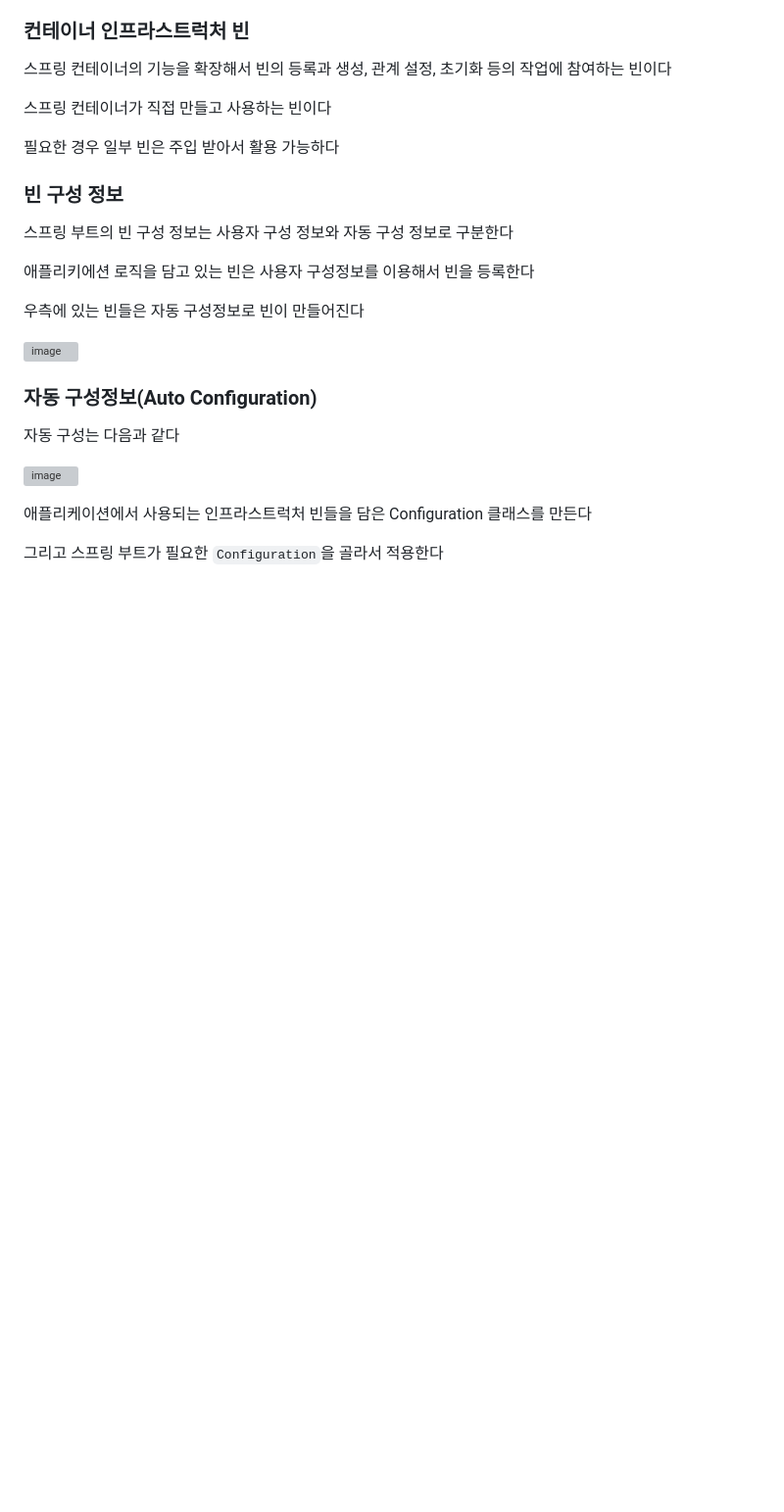
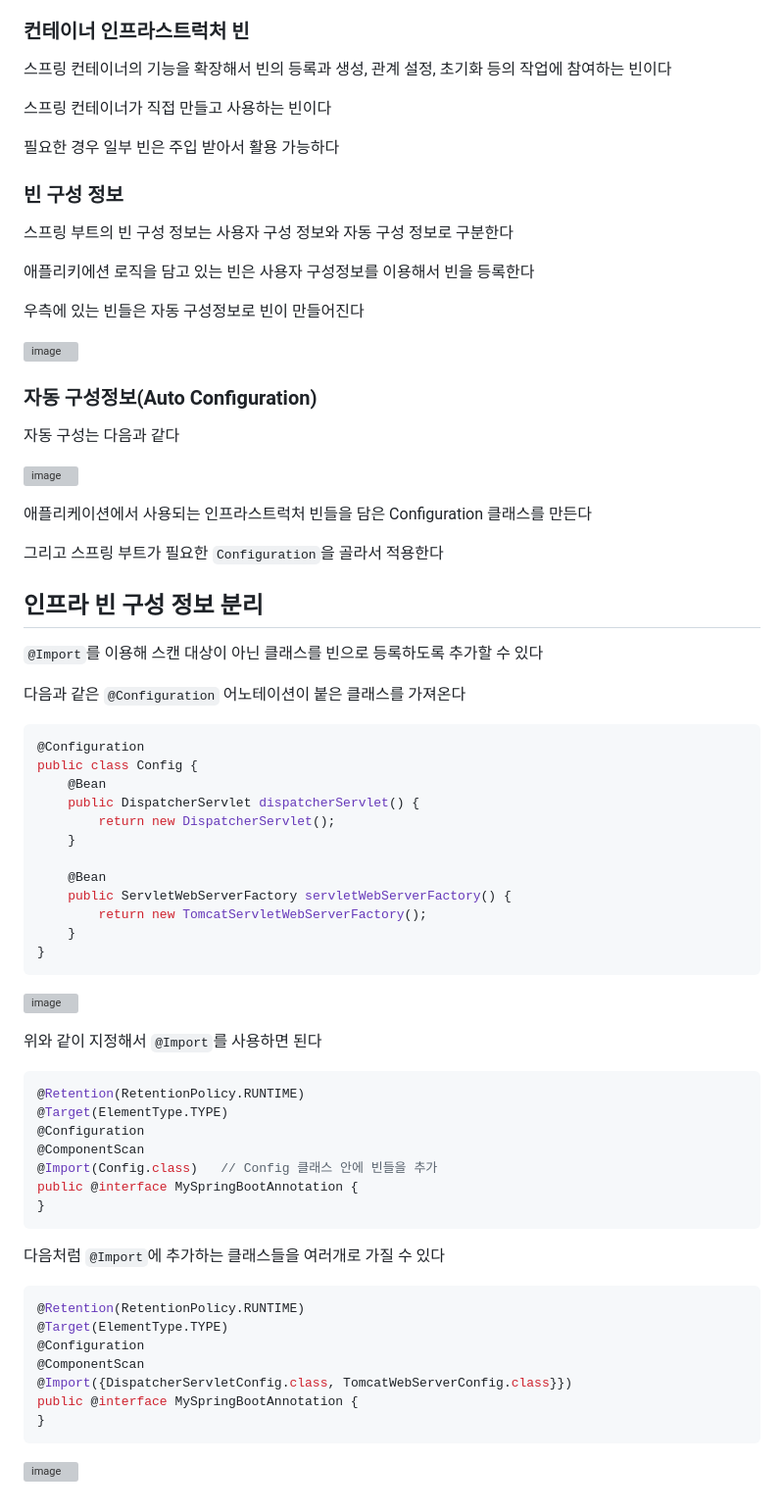
Before and after one commit to yanJuicy/blog, a Markdown page: blog/[20230201]_[자동 구성 기반 애플리케이션]_[스프링 부트]_[toby-springboot.png]_[애노테이션, Bean 오브젝트, 자동 구성 정보, proxyBeanMethods]_[].md, the part around the change. Shown: that part at 98% size. Drawn GitHub-style; blank space fills up the shorter version; grey boxes are pictures that could not be loaded.

Commit message:
블로그 글 작성

````diff
--- a/blog/[20230201]_[자동 구성 기반 애플리케이션]_[스프링 부트]_[toby-springboot.png]_[애노테이션, Bean 오브젝트, 자동 구성 정보, proxyBeanMethods]_[].md
+++ b/blog/[20230201]_[자동 구성 기반 애플리케이션]_[스프링 부트]_[toby-springboot.png]_[애노테이션, Bean 오브젝트, 자동 구성 정보, proxyBeanMethods]_[].md
@@ -195,3 +195,56 @@ public class HellobootApplication {
 애플리케이션에서 사용되는 인프라스트럭처 빈들을 담은 Configuration 클래스를 만든다
 
 그리고 스프링 부트가 필요한 `Configuration`을 골라서 적용한다
+
+
+
+
+## 인프라 빈 구성 정보 분리
+
+`@Import`를 이용해 스캔 대상이 아닌 클래스를 빈으로 등록하도록 추가할 수 있다
+
+다음과 같은 `@Configuration` 어노테이션이 붙은 클래스를 가져온다
+
+```Java
+@Configuration
+public class Config {
+    @Bean
+    public DispatcherServlet dispatcherServlet() {
+        return new DispatcherServlet();
+    }
+
+    @Bean
+    public ServletWebServerFactory servletWebServerFactory() {
+        return new TomcatServletWebServerFactory();
+    }
+}
+```
+
+![image](https://github.com/yanJuicy/blog/assets/43159295/29451054-20e0-44a3-93e2-f3d0c13a7999)
+
+위와 같이 지정해서 `@Import`를 사용하면 된다
+
+```Java
+@Retention(RetentionPolicy.RUNTIME)
+@Target(ElementType.TYPE)
+@Configuration
+@ComponentScan
+@Import(Config.class)   // Config 클래스 안에 빈들을 추가
+public @interface MySpringBootAnnotation {
+}
+```
+
+
+다음처럼 `@Import`에 추가하는 클래스들을 여러개로 가질 수 있다
+
+```Java
+@Retention(RetentionPolicy.RUNTIME)
+@Target(ElementType.TYPE)
+@Configuration
+@ComponentScan
+@Import({DispatcherServletConfig.class, TomcatWebServerConfig.class}})
+public @interface MySpringBootAnnotation {
+}
+```
+
+![image](https://github.com/yanJuicy/blog/assets/43159295/a87d2c83-d9bb-40bd-9804-dc4fb5ca22c9)
````
